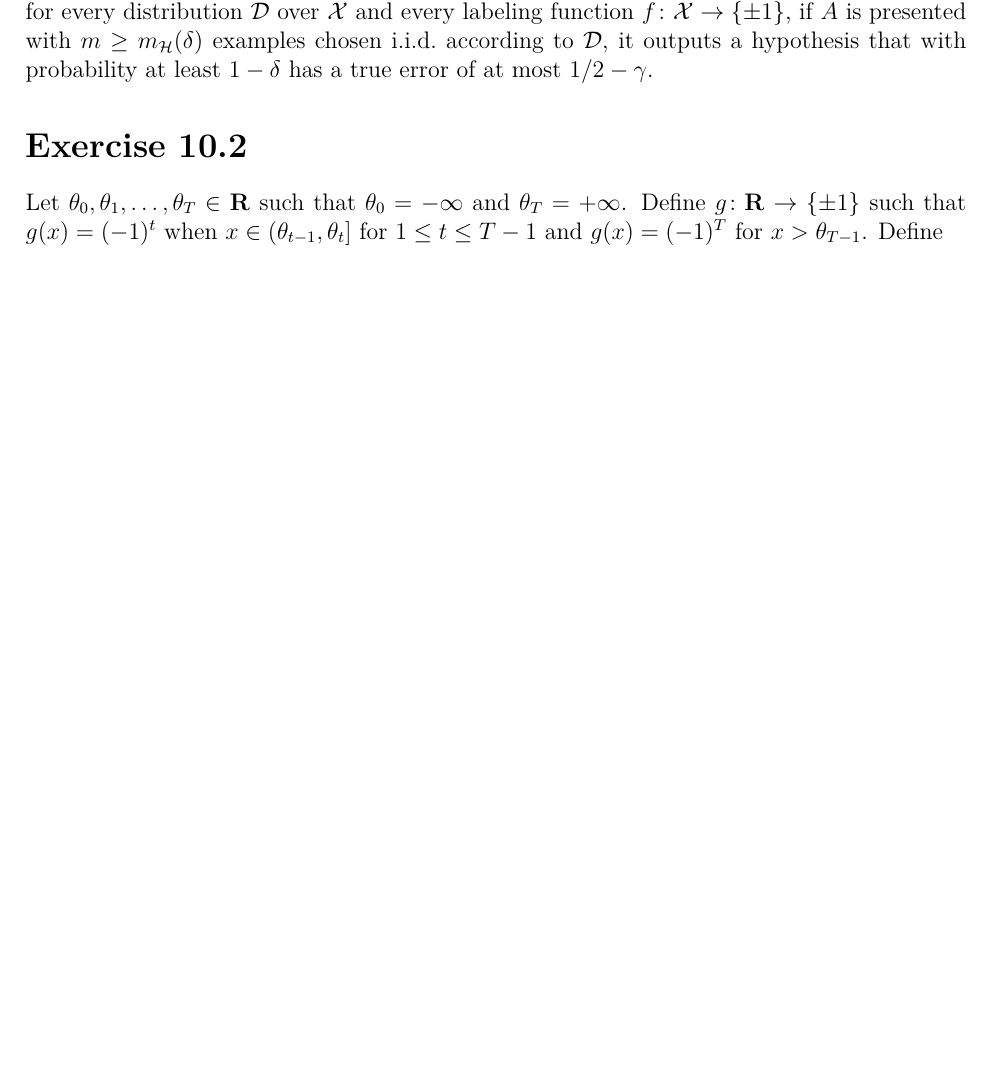
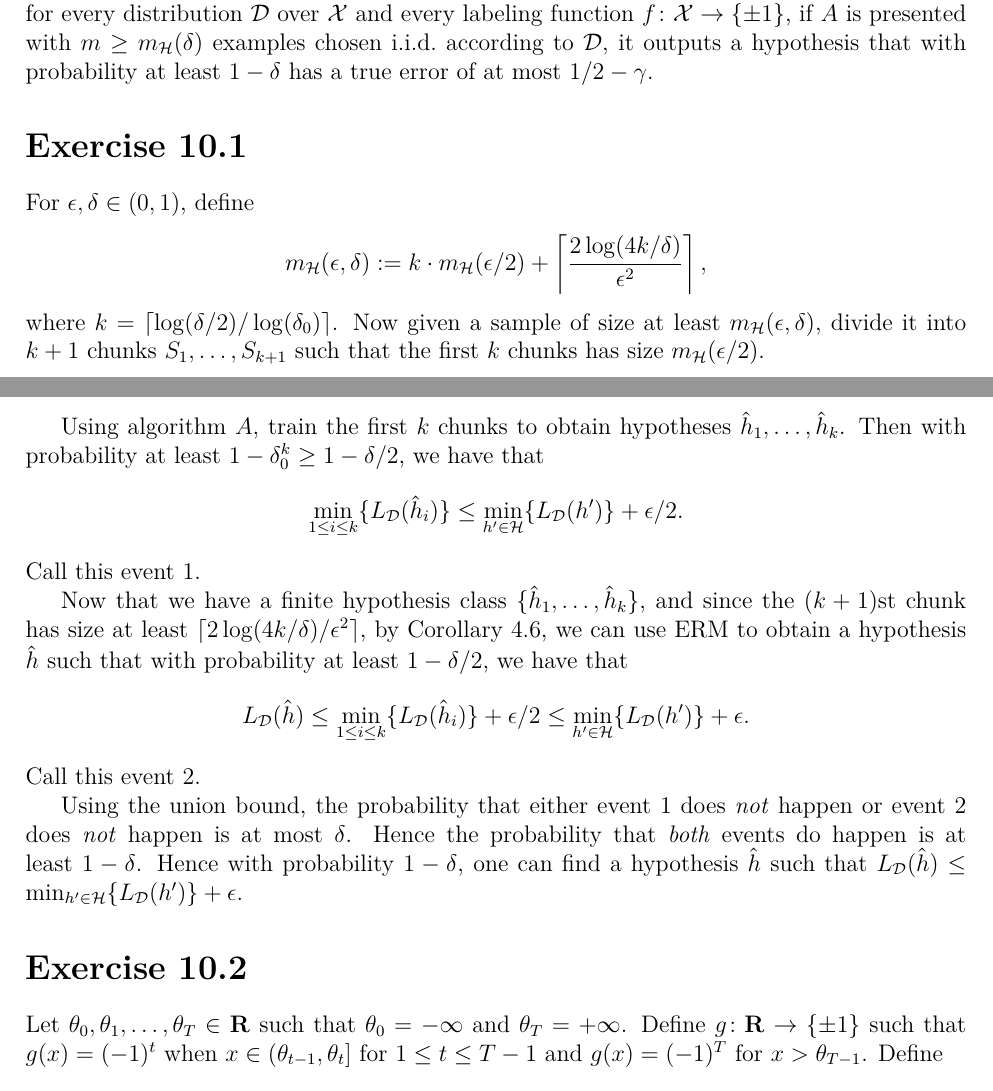
Before and after one commit to somnath1077/MachineLearningExercises, a LaTeX thesis (UML/exercises.tex, which reads UML/ch10.tex): part of page 29 of 30 before the commit and two parts of pages 29 and 30 of 31 after it, the two joined at a grey line, cut so that both start at the same text, the shorter picture padded with empty space. Compiled offline with pdfLaTeX.

Commit message:
first iteration of boosting: done

```diff
--- a/UML/ch10.tex
+++ b/UML/ch10.tex
@@ -31,6 +31,46 @@ is presented with $m \geq \samplecomp (\delta)$ examples chosen i.i.d.\
 according to $\dist$, it outputs a hypothesis that with probability at least
 $1 - \delta$ has a true error of at most $1/2 - \gamma$.
 \end{definition}
+
+\section*{Exercise 10.1}
+
+For $\epsilon, \delta \in (0, 1)$, define
+\[
+\SampleComp{\epsilon}{\delta} := k \cdot \samplecomp(\epsilon / 2) +
+\left \lceil \frac{2 \log (4 k /  \delta)}{\epsilon^2}\right \rceil,
+\]
+where $k = \lceil \log (\delta / 2) / \log (\delta_0) \rceil$. Now
+given a sample of size at least $\SampleComp{\epsilon}{\delta}$, divide
+it into $k + 1$ chunks $S_1, \ldots, S_{k + 1}$ such that the first $k$
+chunks has size $\samplecomp(\epsilon / 2)$.
+
+Using algorithm $A$, train the first $k$ chunks to obtain hypotheses
+$\hat{h}_1, \ldots, \hat{h}_k$. Then with probability at least
+$1 - \delta_0^k \geq 1 - \delta / 2$, we have that
+\[
+    \min_{1 \leq i \leq k} \{L_{\dist} (\hat{h}_i)\}
+        \leq \min_{h' \in \hypclass} \{ L_{\dist}(h') \} + \epsilon / 2.
+\]
+Call this event 1.
+
+Now that we have a finite hypothesis class $\{ \hat{h}_1, \ldots, \hat{h}_k \}$,
+and since the $(k + 1)$st chunk has size at least
+$\lceil 2 \log (4 k / \delta) /  \epsilon^2 \rceil$, by Corollary~4.6,
+we can use ERM to obtain a hypothesis $\hat{h}$ such that
+with probability at least $1 - \delta / 2$, we have that
+\[
+    L_{\dist}(\hat{h}) \leq \min_{1 \leq i \leq k} \{L_{\dist} (\hat{h}_i)\} +
+        \epsilon / 2
+         \leq \min_{h' \in \hypclass} \{ L_{\dist}(h') \} + \epsilon.
+\]
+Call this event 2.
+
+Using the union bound, the probability that either event~1 does \emph{not}
+happen or event~2 does \emph{not} happen is at most~$\delta$. Hence the
+probability that \emph{both} events do happen is at least $1 - \delta$.
+Hence with probability $1 - \delta$, one can find a hypothesis $\hat{h}$
+such that $L_{\dist}(\hat{h}) \leq
+\min_{h' \in \hypclass} \{ L_{\dist}(h') \} + \epsilon$.
 
 \section*{Exercise 10.2}
 
```
Also changed, not shown: UML/exercises.pdf.
